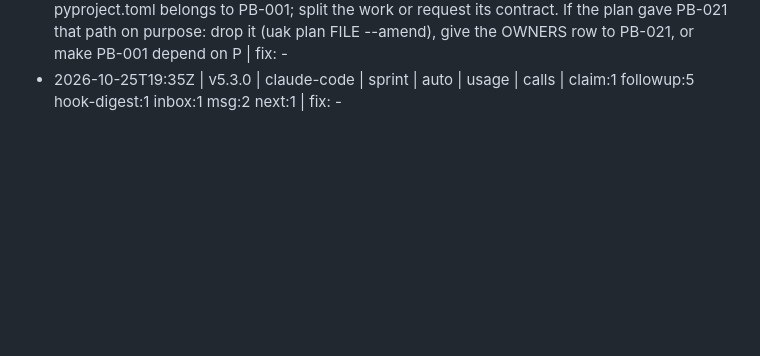
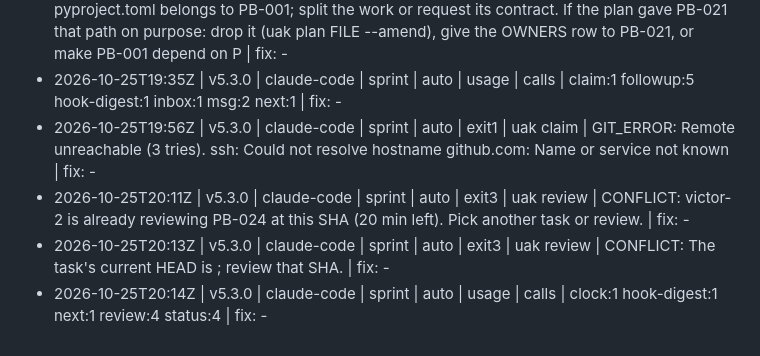
Before and after one commit to rvvictor/Chilangaton-Upiixia, a Markdown page: blackbox/2026-10-25-19058.md, the part around the change. Drawn GitHub-style; blank space fills up the shorter version.

Commit message:
uak: blackbox +4

```diff
--- a/blackbox/2026-10-25-19058.md
+++ b/blackbox/2026-10-25-19058.md
@@ -21,3 +21,7 @@ One line per event: time | kit | harness | mode | source | kind | command | what
 - 2026-10-25T19:17Z | v5.3.0 | claude-code | sprint | auto | exit1 | uak followup | GIT_ERROR: Missing remote origin. Offline claims are not allowed. (x3) | fix: -
 - 2026-10-25T19:35Z | v5.3.0 | claude-code | sprint | auto | exit3 | uak claim | CONFLICT: pyproject.toml belongs to PB-001; split the work or request its contract. If the plan gave PB-021 that path on purpose: drop it (uak plan FILE --amend), give the OWNERS row to PB-021, or make PB-001 depend on P | fix: -
 - 2026-10-25T19:35Z | v5.3.0 | claude-code | sprint | auto | usage | calls | claim:1 followup:5 hook-digest:1 inbox:1 msg:2 next:1 | fix: -
+- 2026-10-25T19:56Z | v5.3.0 | claude-code | sprint | auto | exit1 | uak claim | GIT_ERROR: Remote unreachable (3 tries). ssh: Could not resolve hostname github.com: Name or service not known | fix: -
+- 2026-10-25T20:11Z | v5.3.0 | claude-code | sprint | auto | exit3 | uak review | CONFLICT: victor-2 is already reviewing PB-024 at this SHA (20 min left). Pick another task or review. | fix: -
+- 2026-10-25T20:13Z | v5.3.0 | claude-code | sprint | auto | exit3 | uak review | CONFLICT: The task's current HEAD is <sha>; review that SHA. | fix: -
+- 2026-10-25T20:14Z | v5.3.0 | claude-code | sprint | auto | usage | calls | clock:1 hook-digest:1 next:1 review:4 status:4 | fix: -
```
